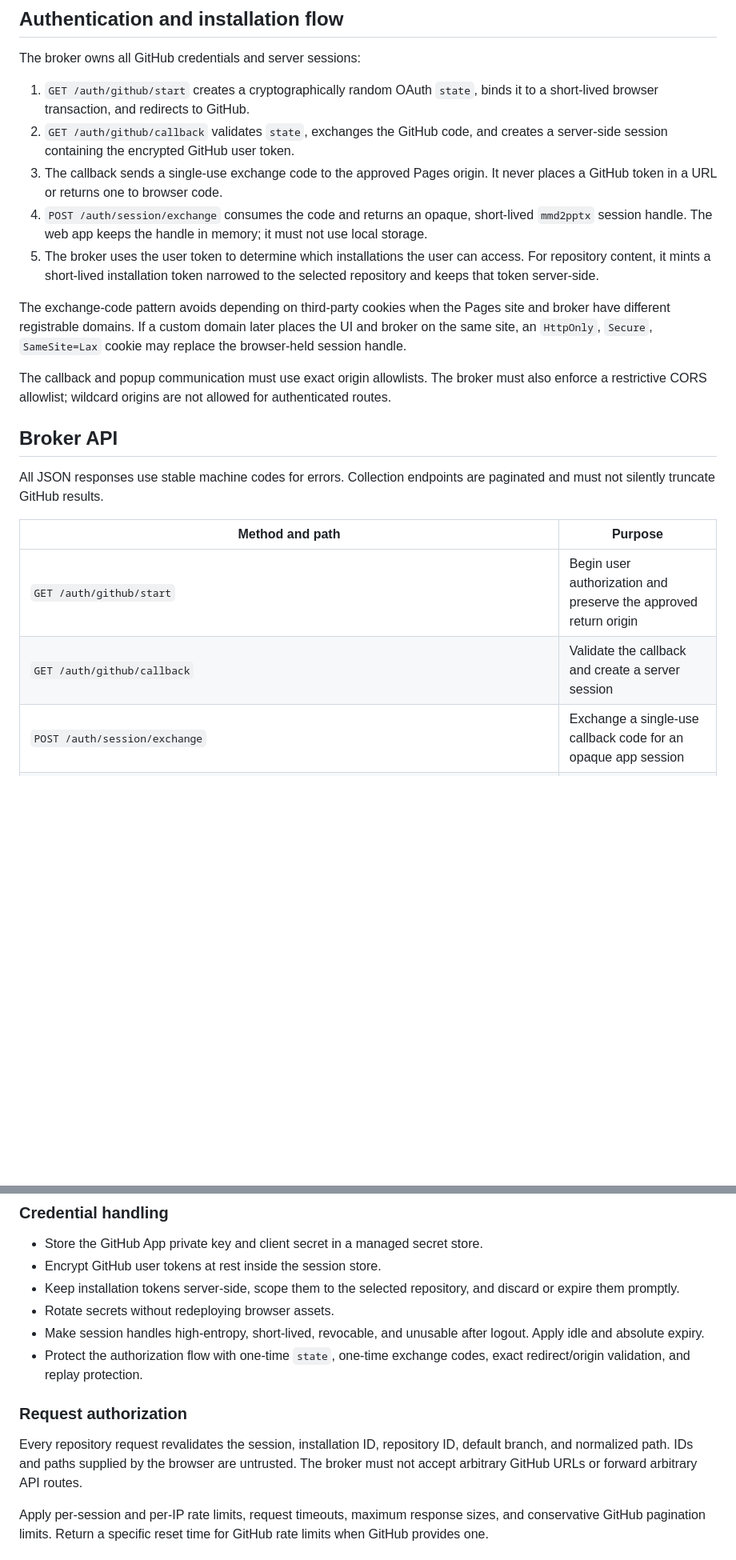
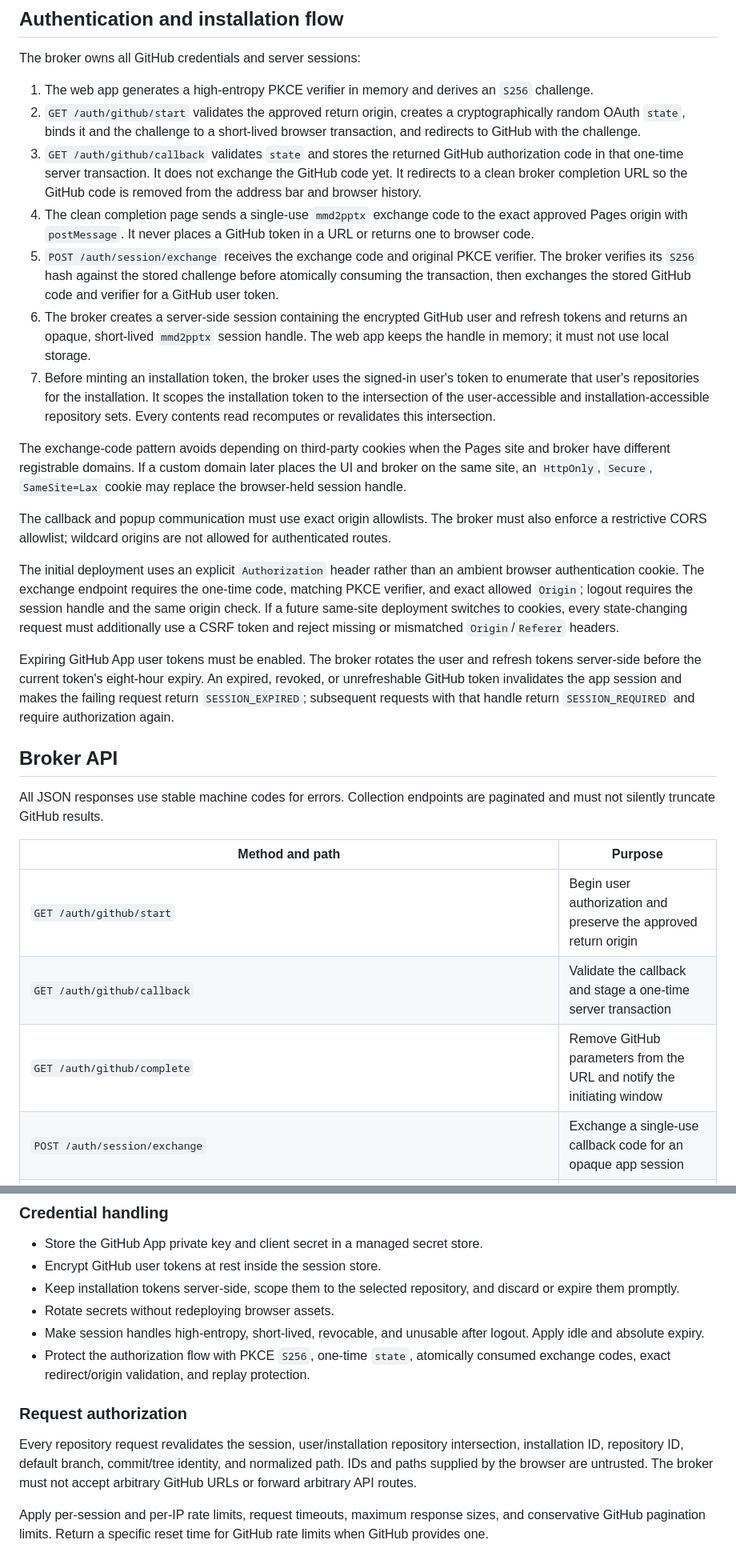
Before and after one commit to LJAYi/mmd2pptx, a Markdown page: docs/github-app-mvp.md, 2 parts joined by grey strips. Shown at 80% size. Rendered like a GitHub page; blank space fills up the shorter version.

Commit message:
Record the GitHub broker deployment decision

```diff
--- a/docs/github-app-mvp.md
+++ b/docs/github-app-mvp.md
@@ -90,18 +91,30 @@ and all exports continue to run in the existing web application.
 
 The broker owns all GitHub credentials and server sessions:
 
-1. `GET /auth/github/start` creates a cryptographically random OAuth `state`,
-   binds it to a short-lived browser transaction, and redirects to GitHub.
-2. `GET /auth/github/callback` validates `state`, exchanges the GitHub code, and
-   creates a server-side session containing the encrypted GitHub user token.
-3. The callback sends a single-use exchange code to the approved Pages origin.
-   It never places a GitHub token in a URL or returns one to browser code.
-4. `POST /auth/session/exchange` consumes the code and returns an opaque,
-   short-lived `mmd2pptx` session handle. The web app keeps the handle in memory;
-   it must not use local storage.
-5. The broker uses the user token to determine which installations the user can
-   access. For repository content, it mints a short-lived installation token
-   narrowed to the selected repository and keeps that token server-side.
+1. The web app generates a high-entropy PKCE verifier in memory and derives an
+   `S256` challenge.
+2. `GET /auth/github/start` validates the approved return origin, creates a
+   cryptographically random OAuth `state`, binds it and the challenge to a
+   short-lived browser transaction, and redirects to GitHub with the challenge.
+3. `GET /auth/github/callback` validates `state` and stores the returned GitHub
+   authorization code in that one-time server transaction. It does not exchange
+   the GitHub code yet. It redirects to a clean broker completion URL so the
+   GitHub code is removed from the address bar and browser history.
+4. The clean completion page sends a single-use `mmd2pptx` exchange code to the
+   exact approved Pages origin with `postMessage`. It never places a GitHub token
+   in a URL or returns one to browser code.
+5. `POST /auth/session/exchange` receives the exchange code and original PKCE
+   verifier. The broker verifies its `S256` hash against the stored challenge
+   before atomically consuming the transaction, then exchanges the stored GitHub
+   code and verifier for a GitHub user token.
+6. The broker creates a server-side session containing the encrypted GitHub user
+   and refresh tokens and returns an opaque, short-lived `mmd2pptx` session
+   handle. The web app keeps the handle in memory; it must not use local storage.
+7. Before minting an installation token, the broker uses the signed-in user's
+   token to enumerate that user's repositories for the installation. It scopes
+   the installation token to the intersection of the user-accessible and
+   installation-accessible repository sets. Every contents read recomputes or
+   revalidates this intersection.
 
 The exchange-code pattern avoids depending on third-party cookies when the
 Pages site and broker have different registrable domains. If a custom domain
@@ -112,6 +125,19 @@ The callback and popup communication must use exact origin allowlists. The
 broker must also enforce a restrictive CORS allowlist; wildcard origins are not
 allowed for authenticated routes.
 
+The initial deployment uses an explicit `Authorization` header rather than an
+ambient browser authentication cookie. The exchange endpoint requires the
+one-time code, matching PKCE verifier, and exact allowed `Origin`; logout
+requires the session handle and the same origin check. If a future same-site
+deployment switches to cookies, every state-changing request must additionally
+use a CSRF token and reject missing or mismatched `Origin`/`Referer` headers.
+
+Expiring GitHub App user tokens must be enabled. The broker rotates the user and
+refresh tokens server-side before the current token's eight-hour expiry. An
+expired, revoked, or unrefreshable GitHub token invalidates the app session and
+makes the failing request return `SESSION_EXPIRED`; subsequent requests with
+that handle return `SESSION_REQUIRED` and require authorization again.
+
 ## Broker API
 
 All JSON responses use stable machine codes for errors. Collection endpoints
@@ -120,7 +146,8 @@ are paginated and must not silently truncate GitHub results.
 | Method and path | Purpose |
 | --- | --- |
 | `GET /auth/github/start` | Begin user authorization and preserve the approved return origin |
-| `GET /auth/github/callback` | Validate the callback and create a server session |
+| `GET /auth/github/callback` | Validate the callback and stage a one-time server transaction |
+| `GET /auth/github/complete` | Remove GitHub parameters from the URL and notify the initiating window |
 | `POST /auth/session/exchange` | Exchange a single-use callback code for an opaque app session |
 | `GET /api/github/session` | Return signed-in state and installation availability |
 | `GET /api/github/installations` | List installations accessible to the signed-in user |
@@ -198,15 +258,17 @@ GitHub-outage states. Closing the picker leaves the current diagram untouched.
 - Rotate secrets without redeploying browser assets.
 - Make session handles high-entropy, short-lived, revocable, and unusable after
   logout. Apply idle and absolute expiry.
-- Protect the authorization flow with one-time `state`, one-time exchange codes,
-  exact redirect/origin validation, and replay protection.
+- Protect the authorization flow with PKCE `S256`, one-time `state`, atomically
+  consumed exchange codes, exact redirect/origin validation, and replay
+  protection.
 
 ### Request authorization
 
-Every repository request revalidates the session, installation ID, repository
-ID, default branch, and normalized path. IDs and paths supplied by the browser
-are untrusted. The broker must not accept arbitrary GitHub URLs or forward
-arbitrary API routes.
+Every repository request revalidates the session, user/installation repository
+intersection, installation ID, repository ID, default branch, commit/tree
+identity, and normalized path. IDs and paths supplied by the browser are
+untrusted. The broker must not accept arbitrary GitHub URLs or forward arbitrary
+API routes.
 
 Apply per-session and per-IP rate limits, request timeouts, maximum response
 sizes, and conservative GitHub pagination limits. Return a specific reset time
```
Also changed, not shown: other parts of docs/github-app-mvp.md (+68 -34 lines), docs/adr/0002-separate-origin-github-broker.md (added, +73 -0 lines), docs/architecture.md (+4 -2 lines).
